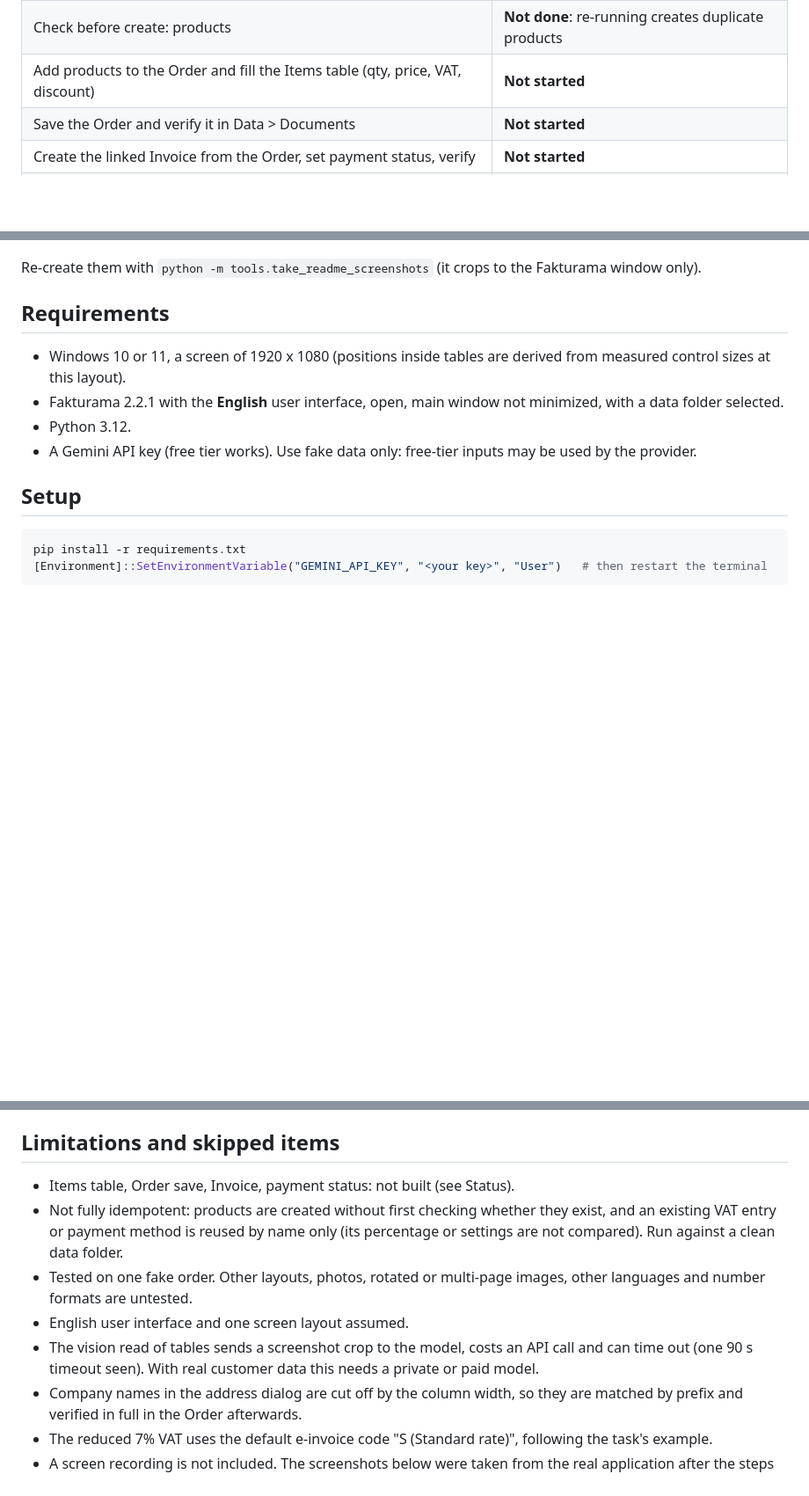
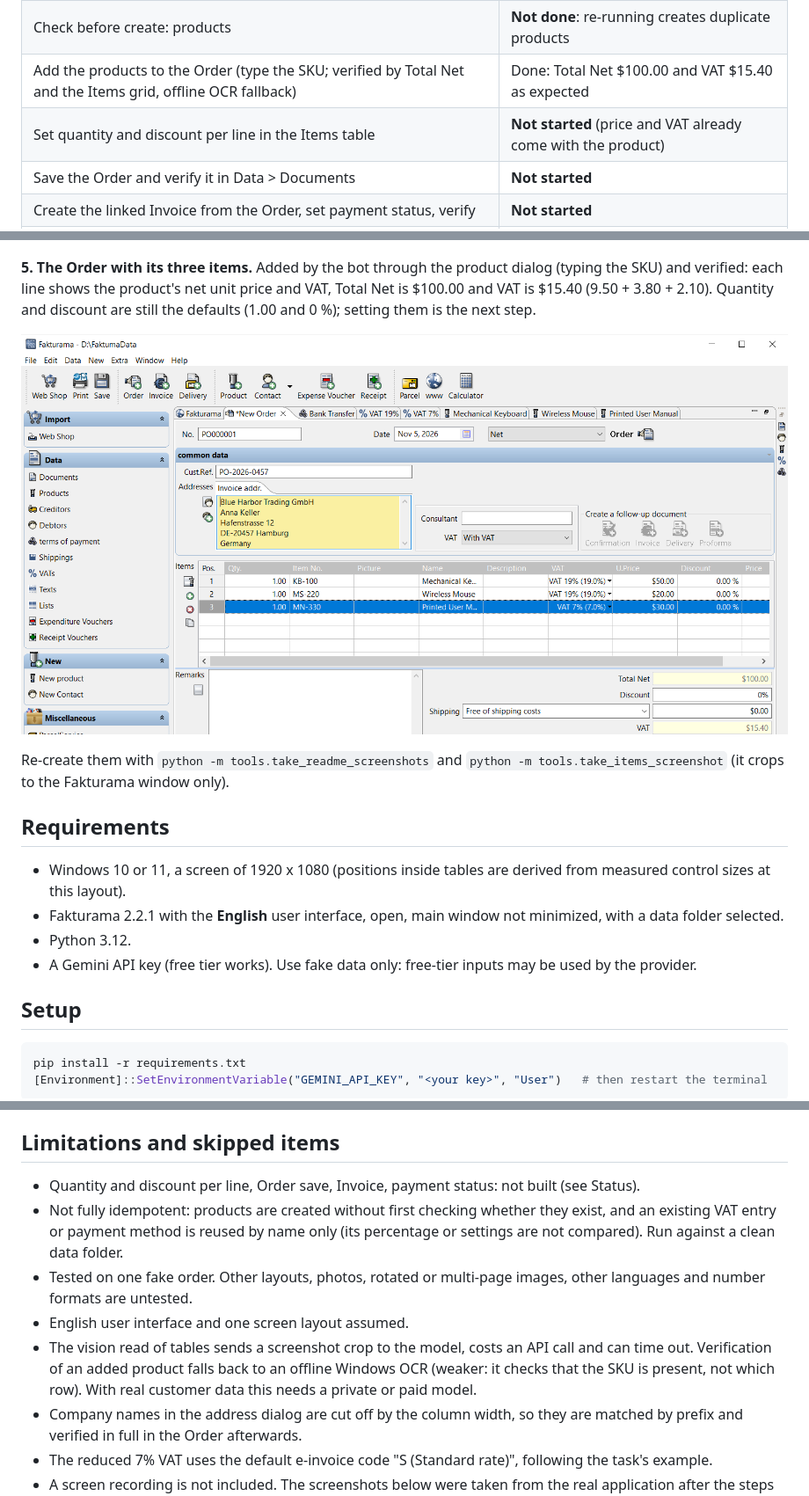
Before and after one commit to AhmedHazem118/fakturama-image-to-cash, a Markdown page: README.md, 3 parts joined by grey strips. Shown at 88% size. Drawn GitHub-style; pictures changed too: docs/screenshots/05_order_with_items.png (added); blank space fills up the shorter version.

```diff
--- a/README.md
+++ b/README.md
@@ -20,7 +20,8 @@ The Part 1 design document is in [docs/Design_Doc_Fakturama.docx](docs/Design_Do
 | Create products (SKU, gross = net x (1 + VAT/100), cost 0, stock 0) | Done, checked in the Products list |
 | Check before create: VAT entries and payment methods (reads the real dropdowns; reuses by name) | Done; the percentage of an existing entry is not compared |
 | Check before create: products | **Not done**: re-running creates duplicate products |
-| Add products to the Order and fill the Items table (qty, price, VAT, discount) | **Not started** |
+| Add the products to the Order (type the SKU; verified by Total Net and the Items grid, offline OCR fallback) | Done: Total Net $100.00 and VAT $15.40 as expected |
+| Set quantity and discount per line in the Items table | **Not started** (price and VAT already come with the product) |
 | Save the Order and verify it in Data > Documents | **Not started** |
 | Create the linked Invoice from the Order, set payment status, verify | **Not started** |
 | One-command runner and run report | **Not started** (each step has its own script in `tools/`) |
@@ -43,7 +44,11 @@ The Part 1 design document is in [docs/Design_Doc_Fakturama.docx](docs/Design_Do
 
 ![Products](docs/screenshots/04_products_list.png)
 
-Re-create them with `python -m tools.take_readme_screenshots` (it crops to the Fakturama window only).
+**5. The Order with its three items.** Added by the bot through the product dialog (typing the SKU) and verified: each line shows the product's net unit price and VAT, Total Net is $100.00 and VAT is $15.40 (9.50 + 3.80 + 2.10). Quantity and discount are still the defaults (1.00 and 0 %); setting them is the next step.
+
+![Order with items](docs/screenshots/05_order_with_items.png)
+
+Re-create them with `python -m tools.take_readme_screenshots` and `python -m tools.take_items_screenshot` (it crops to the Fakturama window only).
 
 ## Requirements
 
@@ -99,11 +105,11 @@ Findings that shaped the code:
 
 ## Limitations and skipped items
 
-- Items table, Order save, Invoice, payment status: not built (see Status).
+- Quantity and discount per line, Order save, Invoice, payment status: not built (see Status).
 - Not fully idempotent: products are created without first checking whether they exist, and an existing VAT entry or payment method is reused by name only (its percentage or settings are not compared). Run against a clean data folder.
 - Tested on one fake order. Other layouts, photos, rotated or multi-page images, other languages and number formats are untested.
 - English user interface and one screen layout assumed.
-- The vision read of tables sends a screenshot crop to the model, costs an API call and can time out (one 90 s timeout seen). With real customer data this needs a private or paid model.
+- The vision read of tables sends a screenshot crop to the model, costs an API call and can time out. Verification of an added product falls back to an offline Windows OCR (weaker: it checks that the SKU is present, not which row). With real customer data this needs a private or paid model.
 - Company names in the address dialog are cut off by the column width, so they are matched by prefix and verified in full in the Order afterwards.
 - The reduced 7% VAT uses the default e-invoice code "S (Standard rate)", following the task's example.
 - A screen recording is not included. The screenshots below were taken from the real application after the steps ran.
```
Also changed, not shown: other parts of README.md (+1 -0 lines), 8 other files.
